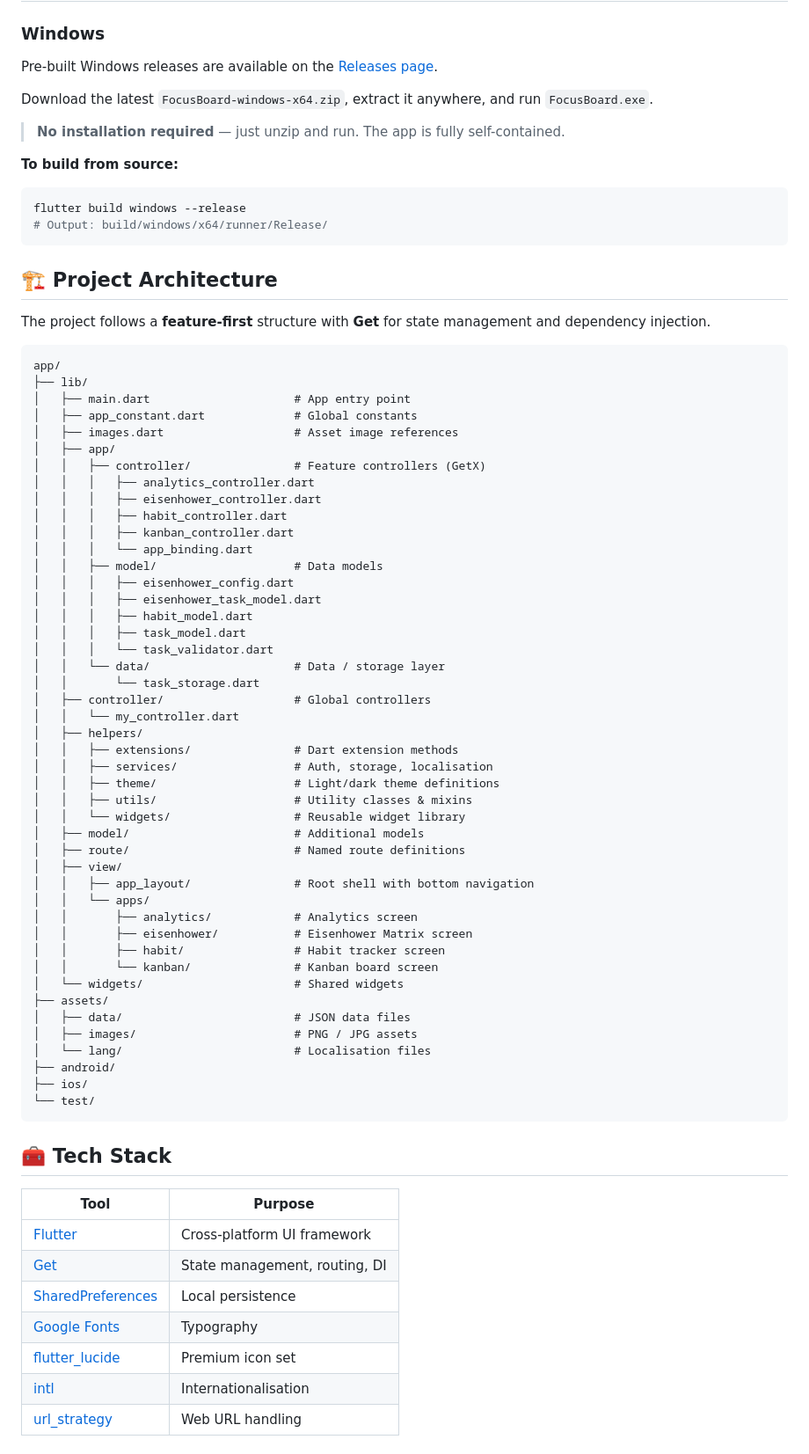
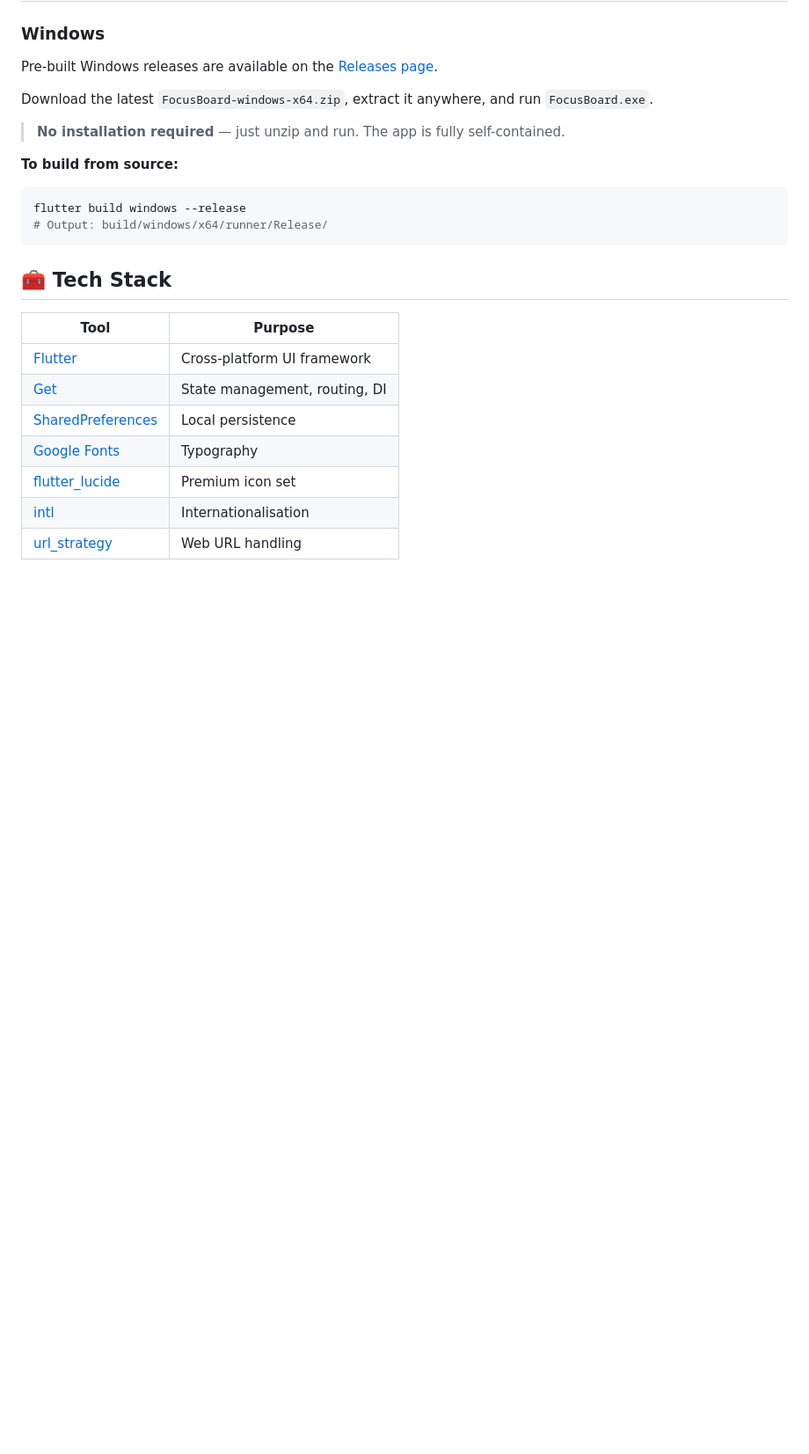
Before and after one commit to shipblueprint/FocusBoard, a Markdown page: README.md, the part around one of its changes. Shown at 88% size. Drawn GitHub-style; blank space fills up the shorter version.

Commit message:
docs: remove logo and project architecture from README

````diff
--- a/README.md
+++ b/README.md
@@ -84,57 +81,6 @@ flutter build windows --release
 # Output: build/windows/x64/runner/Release/
 ```
 
-## 🏗 Project Architecture
-
-The project follows a **feature-first** structure with **Get** for state management and dependency injection.
-
-```
-app/
-├── lib/
-│   ├── main.dart                     # App entry point
-│   ├── app_constant.dart             # Global constants
-│   ├── images.dart                   # Asset image references
-│   ├── app/
-│   │   ├── controller/               # Feature controllers (GetX)
-│   │   │   ├── analytics_controller.dart
-│   │   │   ├── eisenhower_controller.dart
-│   │   │   ├── habit_controller.dart
-│   │   │   ├── kanban_controller.dart
-│   │   │   └── app_binding.dart
-│   │   ├── model/                    # Data models
-│   │   │   ├── eisenhower_config.dart
-│   │   │   ├── eisenhower_task_model.dart
-│   │   │   ├── habit_model.dart
-│   │   │   ├── task_model.dart
-│   │   │   └── task_validator.dart
-│   │   └── data/                     # Data / storage layer
-│   │       └── task_storage.dart
-│   ├── controller/                   # Global controllers
-│   │   └── my_controller.dart
-│   ├── helpers/
-│   │   ├── extensions/               # Dart extension methods
-│   │   ├── services/                 # Auth, storage, localisation
-│   │   ├── theme/                    # Light/dark theme definitions
-│   │   ├── utils/                    # Utility classes & mixins
-│   │   └── widgets/                  # Reusable widget library
-│   ├── model/                        # Additional models
-│   ├── route/                        # Named route definitions
-│   ├── view/
-│   │   ├── app_layout/               # Root shell with bottom navigation
-│   │   └── apps/
-│   │       ├── analytics/            # Analytics screen
-│   │       ├── eisenhower/           # Eisenhower Matrix screen
-│   │       ├── habit/                # Habit tracker screen
-│   │       └── kanban/               # Kanban board screen
-│   └── widgets/                      # Shared widgets
-├── assets/
-│   ├── data/                         # JSON data files
-│   ├── images/                       # PNG / JPG assets
-│   └── lang/                         # Localisation files
-├── android/
-├── ios/
-└── test/
-```
 
 ## 🧰 Tech Stack
 
````
Also changed, not shown: other parts of README.md (+9 -12 lines).
